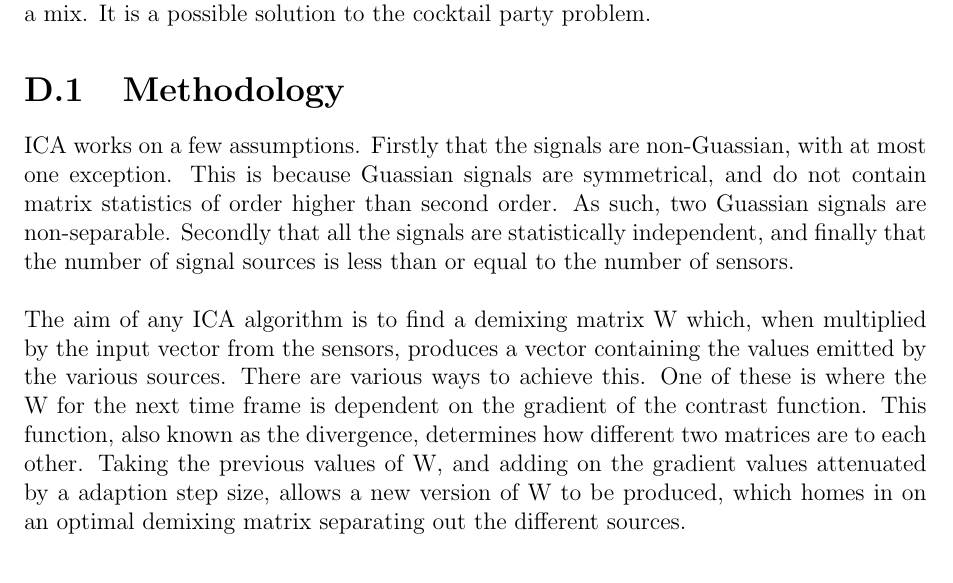
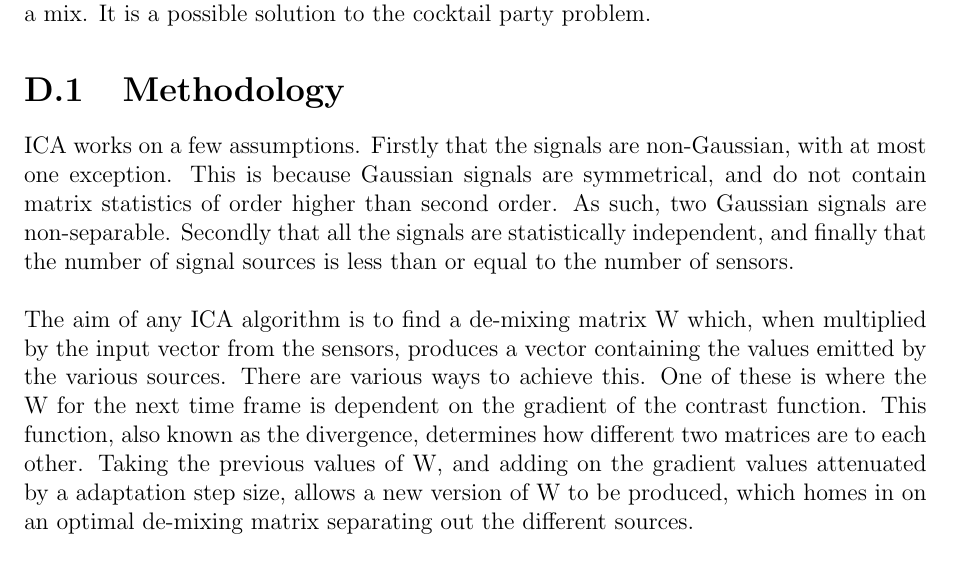
Before and after one commit to Scarzy/3YP-Noise-Cancelling-Headphones, a LaTeX thesis (reports/final_report/final.tex, which reads reports/final_report/ica.tex): part of page 67 of 68, cut so that both start at the same text. Compiled offline with pdfLaTeX.

Commit message:
Fix some spellings in the ICA section

```diff
--- a/reports/final_report/ica.tex
+++ b/reports/final_report/ica.tex
@@ -5,17 +5,17 @@ It is a possible solution to the cocktail party problem.
 \section{Methodology}
 
 ICA works on a few assumptions.
-Firstly that the signals are non-Guassian, with at most one exception.
-This is because Guassian signals are symmetrical, and do not contain matrix statistics of order higher than second order.
-As such, two Guassian signals are non-separable.
+Firstly that the signals are non-Gaussian, with at most one exception.
+This is because Gaussian signals are symmetrical, and do not contain matrix statistics of order higher than second order.
+As such, two Gaussian signals are non-separable.
 Secondly that all the signals are statistically independent, and finally that the number of signal sources is less than or equal to the number of sensors.
 \\
 \\
-The aim of any ICA algorithm is to find a demixing matrix W which, when multiplied by the input vector from the sensors, produces a vector containing the values emitted by the various sources.
+The aim of any ICA algorithm is to find a de-mixing matrix W which, when multiplied by the input vector from the sensors, produces a vector containing the values emitted by the various sources.
 There are various ways to achieve this.
 One of these is where the W for the next time frame is dependent on the gradient of the contrast function.
 This function, also known as the divergence, determines how different two matrices are to each other.
-Taking the previous values of W, and adding on the gradient values attenuated by a adaption step size, allows a new version of W to be produced, which homes in on an optimal demixing matrix separating out the different sources.
+Taking the previous values of W, and adding on the gradient values attenuated by a adaptation step size, allows a new version of W to be produced, which homes in on an optimal de-mixing matrix separating out the different sources.
 
 \section{Limitations}
 ICA has some limitations which must be met.
```
